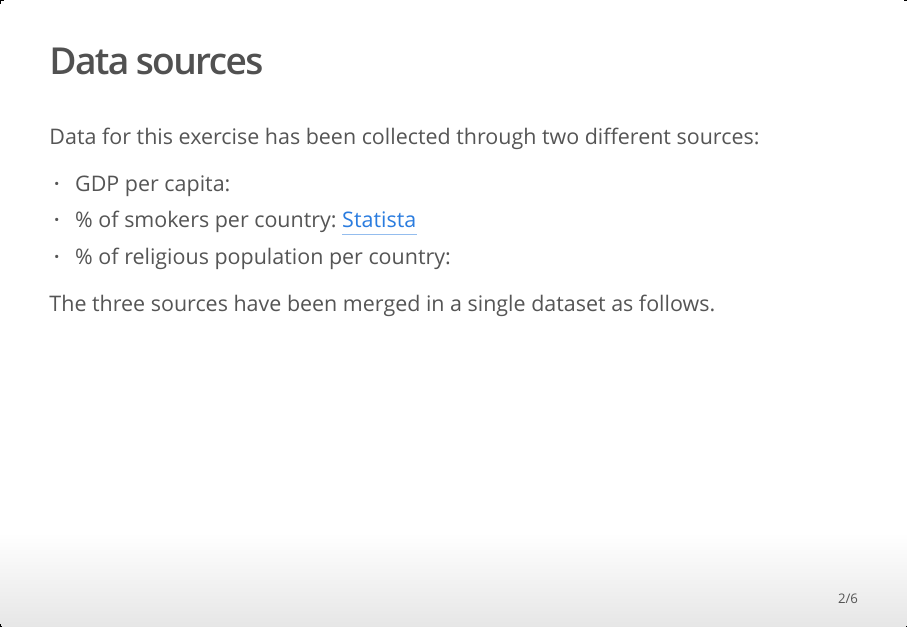
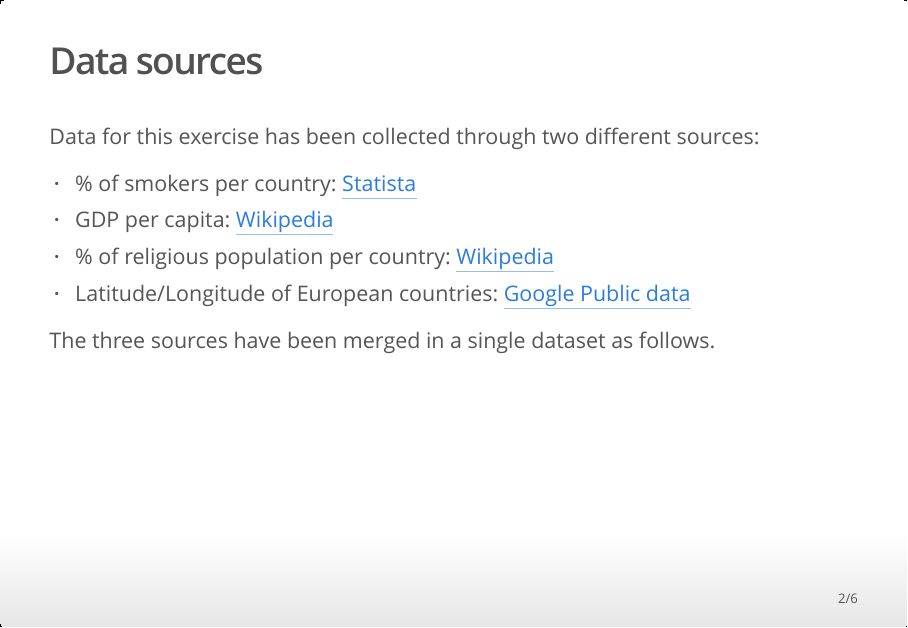
Before and after one commit to cochoa/DevelopingDataProducts_FinalExercise, an R Markdown document (FinalExercies-presentation.Rmd): page 2 of 6. The pictures show the output file FinalExercies-presentation.html that the author committed with the source, opened offline.

Commit message:
Changes in references for the Slides

```diff
--- a/FinalExercies-presentation.Rmd
+++ b/FinalExercies-presentation.Rmd
@@ -14,9 +14,10 @@ knitr::opts_chunk$set(echo = FALSE)
 
 Data for this exercise has been collected through two different sources:
 
-- GDP per capita:
 - % of smokers per country: [Statista](https://www.statista.com/statistics/433390/individuals-who-currently-smoke-cigarettes-in-european-countries/)
-- % of religious population per country:
+- GDP per capita: [Wikipedia](https://en.wikipedia.org/wiki/List_of_countries_by_GDP_(PPP)_per_capita)
+- % of religious population per country: [Wikipedia](https://en.wikipedia.org/wiki/Religions_by_country)
+- Latitude/Longitude of European countries: [Google Public data](https://developers.google.com/public-data/docs/canonical/countries_csv)
 
 The three sources have been merged in a single dataset as follows.
 
```
Also changed, not shown: FinalExercies-presentation.html.
